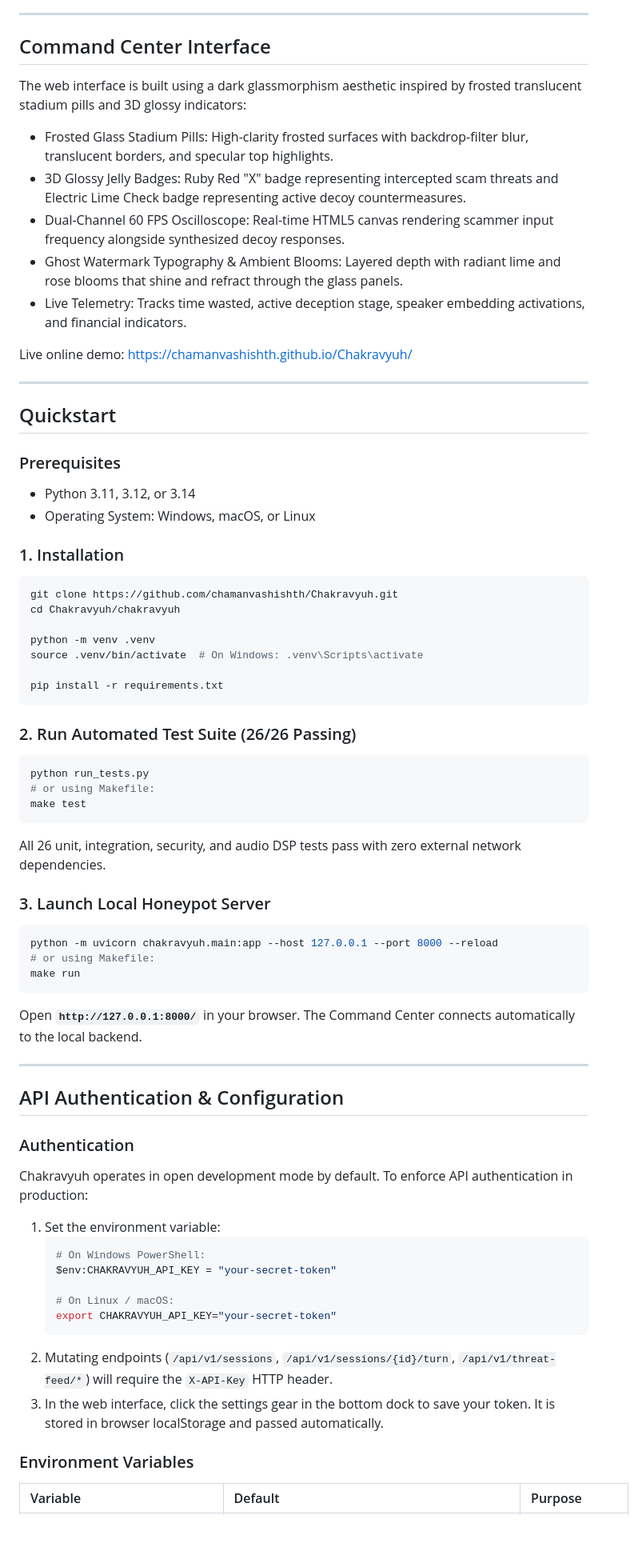
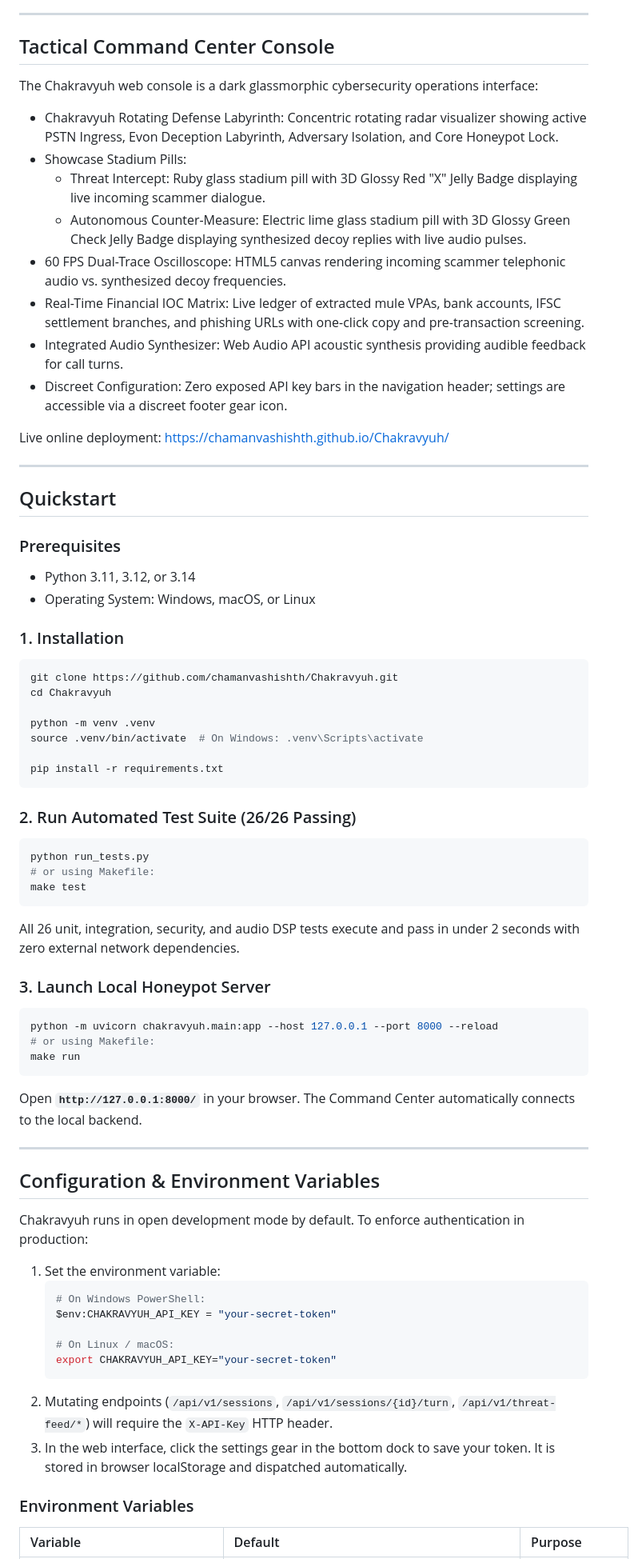
Before and after one commit to chamanvashishth/Chakravyuh, a Markdown page: README.md, the part around one of its changes. Shown at 80% size. Rendered like a GitHub page; blank space fills up the shorter version.

Commit message:
docs: finalize professional README with complete architecture and setup instructions

````diff
--- a/README.md
+++ b/README.md
@@ -104,17 +109,20 @@ A six-stage psychological state machine engineered to exploit the greed and urge
 
 ---
 
-## Command Center Interface
+## Tactical Command Center Console
 
-The web interface is built using a dark glassmorphism aesthetic inspired by frosted translucent stadium pills and 3D glossy indicators:
+The Chakravyuh web console is a dark glassmorphic cybersecurity operations interface:
 
-- Frosted Glass Stadium Pills: High-clarity frosted surfaces with backdrop-filter blur, translucent borders, and specular top highlights.
-- 3D Glossy Jelly Badges: Ruby Red "X" badge representing intercepted scam threats and Electric Lime Check badge representing active decoy countermeasures.
-- Dual-Channel 60 FPS Oscilloscope: Real-time HTML5 canvas rendering scammer input frequency alongside synthesized decoy responses.
-- Ghost Watermark Typography & Ambient Blooms: Layered depth with radiant lime and rose blooms that shine and refract through the glass panels.
-- Live Telemetry: Tracks time wasted, active deception stage, speaker embedding activations, and financial indicators.
+- Chakravyuh Rotating Defense Labyrinth: Concentric rotating radar visualizer showing active PSTN Ingress, Evon Deception Labyrinth, Adversary Isolation, and Core Honeypot Lock.
+- Showcase Stadium Pills:
+  - Threat Intercept: Ruby glass stadium pill with 3D Glossy Red "X" Jelly Badge displaying live incoming scammer dialogue.
+  - Autonomous Counter-Measure: Electric lime glass stadium pill with 3D Glossy Green Check Jelly Badge displaying synthesized decoy replies with live audio pulses.
+- 60 FPS Dual-Trace Oscilloscope: HTML5 canvas rendering incoming scammer telephonic audio vs. synthesized decoy frequencies.
+- Real-Time Financial IOC Matrix: Live ledger of extracted mule VPAs, bank accounts, IFSC settlement branches, and phishing URLs with one-click copy and pre-transaction screening.
+- Integrated Audio Synthesizer: Web Audio API acoustic synthesis providing audible feedback for call turns.
+- Discreet Configuration: Zero exposed API key bars in the navigation header; settings are accessible via a discreet footer gear icon.
 
-Live online demo: https://chamanvashishth.github.io/Chakravyuh/
+Live online deployment: https://chamanvashishth.github.io/Chakravyuh/
 
 ---
 
@@ -127,7 +135,7 @@ Live online demo: https://chamanvashishth.github.io/Chakravyuh/
 ### 1. Installation
 ```bash
 git clone https://github.com/chamanvashishth/Chakravyuh.git
-cd Chakravyuh/chakravyuh
+cd Chakravyuh
 
 python -m venv .venv
 source .venv/bin/activate  # On Windows: .venv\Scripts\activate
@@ -141,7 +149,7 @@ python run_tests.py
 # or using Makefile:
 make test
 ```
-All 26 unit, integration, security, and audio DSP tests pass with zero external network dependencies.
+All 26 unit, integration, security, and audio DSP tests execute and pass in under 2 seconds with zero external network dependencies.
 
 ### 3. Launch Local Honeypot Server
 ```bash
@@ -149,14 +157,13 @@ python -m uvicorn chakravyuh.main:app --host 127.0.0.1 --port 8000 --reload
 # or using Makefile:
 make run
 ```
-Open **`http://127.0.0.1:8000/`** in your browser. The Command Center connects automatically to the local backend.
+Open **`http://127.0.0.1:8000/`** in your browser. The Command Center automatically connects to the local backend.
 
 ---
 
-## API Authentication & Configuration
+## Configuration & Environment Variables
 
-### Authentication
-Chakravyuh operates in open development mode by default. To enforce API authentication in production:
+Chakravyuh runs in open development mode by default. To enforce authentication in production:
 
 1. Set the environment variable:
    ```bash
@@ -167,7 +174,7 @@ Chakravyuh operates in open development mode by default. To enforce API authenti
    export CHAKRAVYUH_API_KEY="your-secret-token"
    ```
 2. Mutating endpoints (`/api/v1/sessions`, `/api/v1/sessions/{id}/turn`, `/api/v1/threat-feed/*`) will require the `X-API-Key` HTTP header.
-3. In the web interface, click the settings gear in the bottom dock to save your token. It is stored in browser localStorage and passed automatically.
+3. In the web interface, click the settings gear in the bottom dock to save your token. It is stored in browser localStorage and dispatched automatically.
 
 ### Environment Variables
 
````
Also changed, not shown: other parts of README.md (+17 -9 lines).
